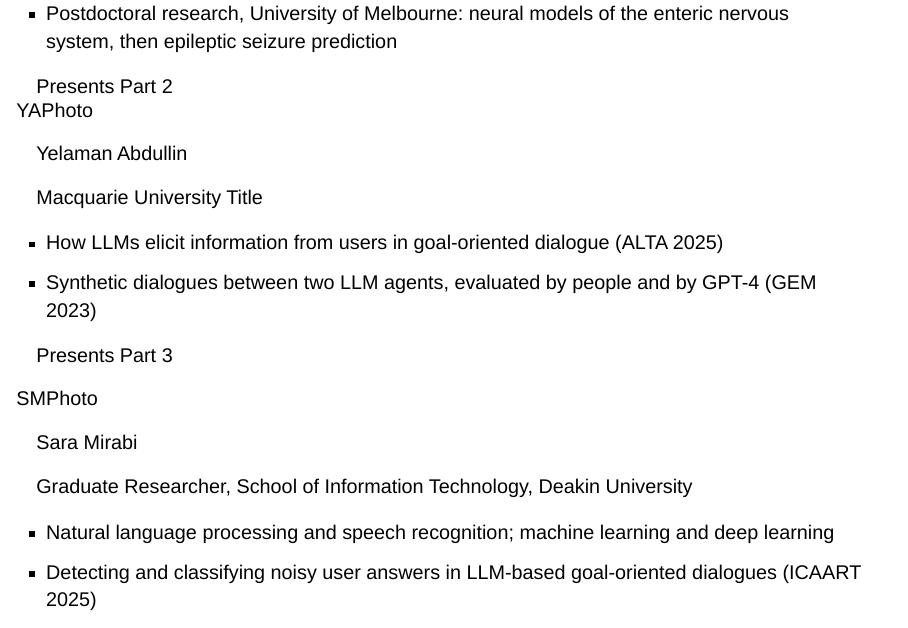
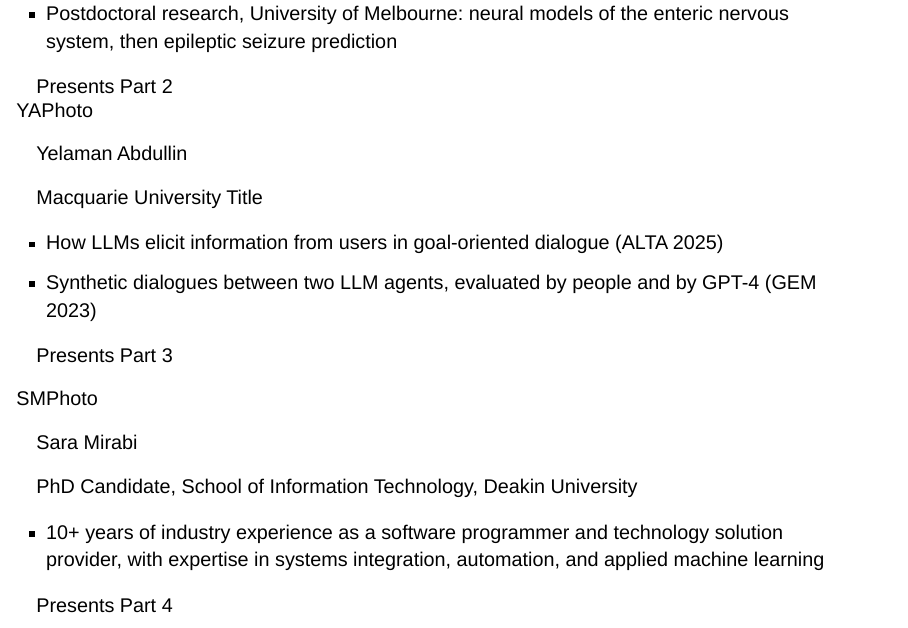
Before and after one commit to tdszyman/alta2026-evaluating-ai-agents, a Quarto document (presentations/presentation/00-intro/index.qmd): page 5 of 6. Rendered offline with R 4.5, knitr and Pandoc in place of Quarto, with nearby package versions; drawn as Slidy slides in place of the format the file asks for.

Commit message:
Update role and bio for Sara Mirabi

```diff
--- a/presentations/presentation/00-intro/index.qmd
+++ b/presentations/presentation/00-intro/index.qmd
@@ -127,10 +127,9 @@ format:
   <article class="pc-card fragment" data-fragment-index="4">
     <div class="pc-photo" aria-hidden="true">SM<span class="todo">Photo</span></div>
     <p class="pc-name">Sara Mirabi</p>
-    <p class="pc-role">Graduate Researcher, School of Information Technology, Deakin University</p>
+    <p class="pc-role">PhD Candidate, School of Information Technology, Deakin University</p>
     <ul class="pc-bio">
-      <li>Natural language processing and speech recognition; machine learning and deep learning</li>
-      <li>Detecting and classifying noisy user answers in LLM-based goal-oriented dialogues (ICAART 2025)</li>
+      <li>10+ years of industry experience as a software programmer and technology solution provider, with expertise in systems integration, automation, and applied machine learning</li>
     </ul>
     <p class="pc-part">Presents Part 4</p>
   </article>
```
